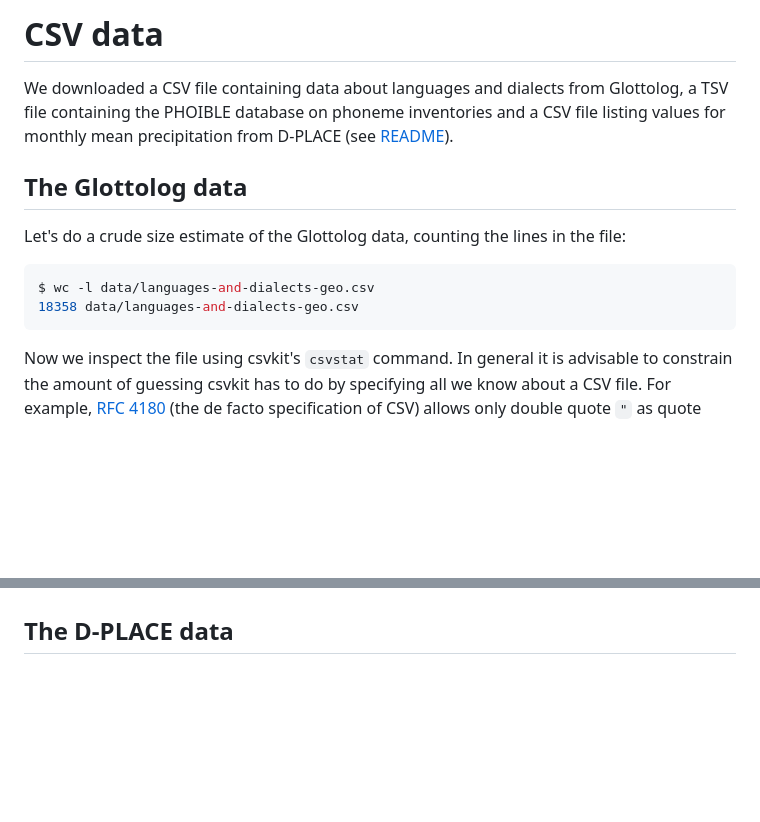
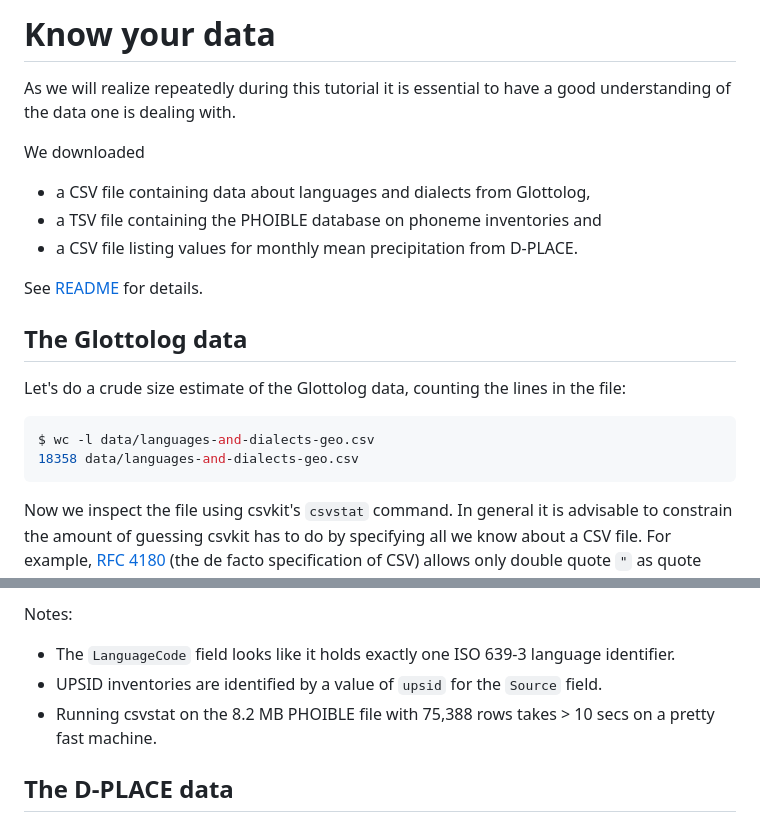
Before and after one commit to shh-dlce/qmss-2016, a Markdown page: relational_databases/02-csv-data.md, 2 parts joined by grey strips. Drawn GitHub-style; blank space fills up the shorter version.

````diff
--- a/relational_databases/02-csv-data.md
+++ b/relational_databases/02-csv-data.md
@@ -1,8 +1,14 @@
-# CSV data
+# Know your data
 
-We downloaded a CSV file containing data about languages and dialects from Glottolog,
-a TSV file containing the PHOIBLE database on phoneme inventories and a CSV file
-listing values for monthly mean precipitation from D-PLACE (see [README](data/README.md)).
+As we will realize repeatedly during this tutorial it is essential to have
+a good understanding of the data one is dealing with.
+
+We downloaded
+- a CSV file containing data about languages and dialects from Glottolog,
+- a TSV file containing the PHOIBLE database on phoneme inventories and
+- a CSV file listing values for monthly mean precipitation from D-PLACE.
+
+See [README](data/README.md) for details.
 
 
 ## The Glottolog data
@@ -13,7 +19,6 @@ Let's do a crude size estimate of the Glottolog data, counting the lines in the
 $ wc -l data/languages-and-dialects-geo.csv
 18358 data/languages-and-dialects-geo.csv
 ```
-
 
 Now we inspect the file using csvkit's `csvstat` command.
 In general it is advisable to constrain the amount of guessing csvkit has to do by specifying all we know about a CSV file. For example, [RFC 4180](https://www.ietf.org/rfc/rfc4180.txt) (the de facto specification of CSV) allows only double quote `"` as quote character (to be used in case field content contains a comma or newline).
@@ -94,3 +165,8 @@ delimiter-separated values.
+Notes:
+- The `LanguageCode` field looks like it holds exactly one ISO 639-3 language identifier.
+- UPSID inventories are identified by a value of `upsid` for the `Source` field.
+- Running csvstat on the 8.2 MB PHOIBLE file with 75,388 rows takes > 10 secs on a pretty fast
+  machine.
 
 
 ## The D-PLACE data
````
Also changed, not shown: other parts of relational_databases/02-csv-data.md (+69 -3 lines), relational_databases/04-querying.md (+38 -26 lines), relational_databases/05-exporting-csv.md (+1 -1 lines), relational_databases/images/phoible_tones.png (added), 4 other files.
